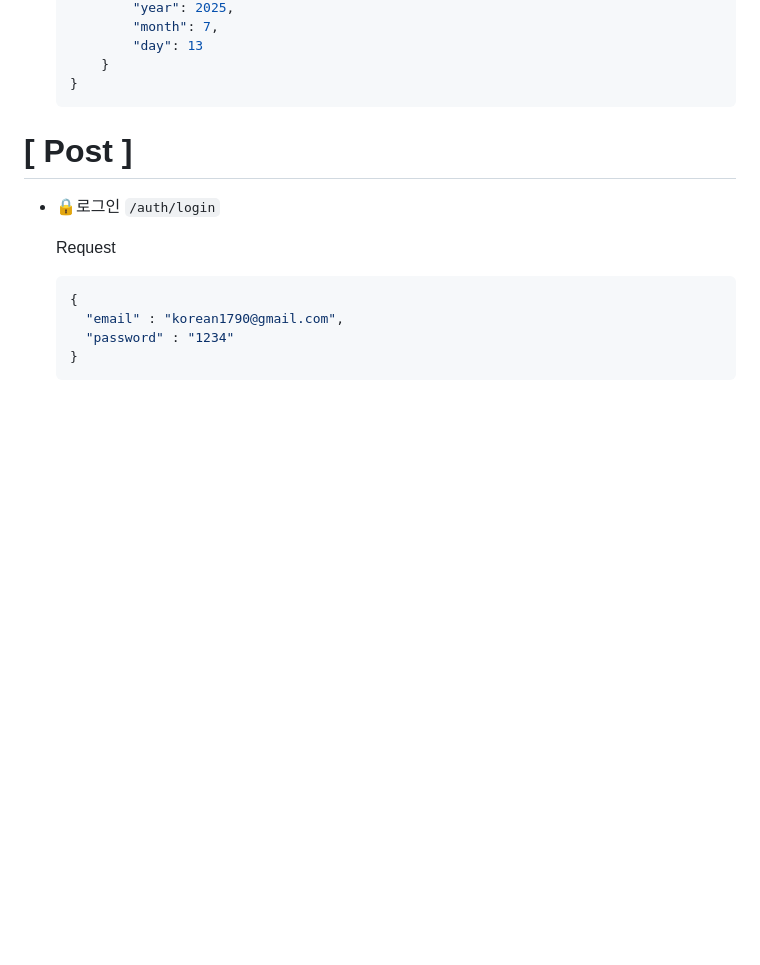
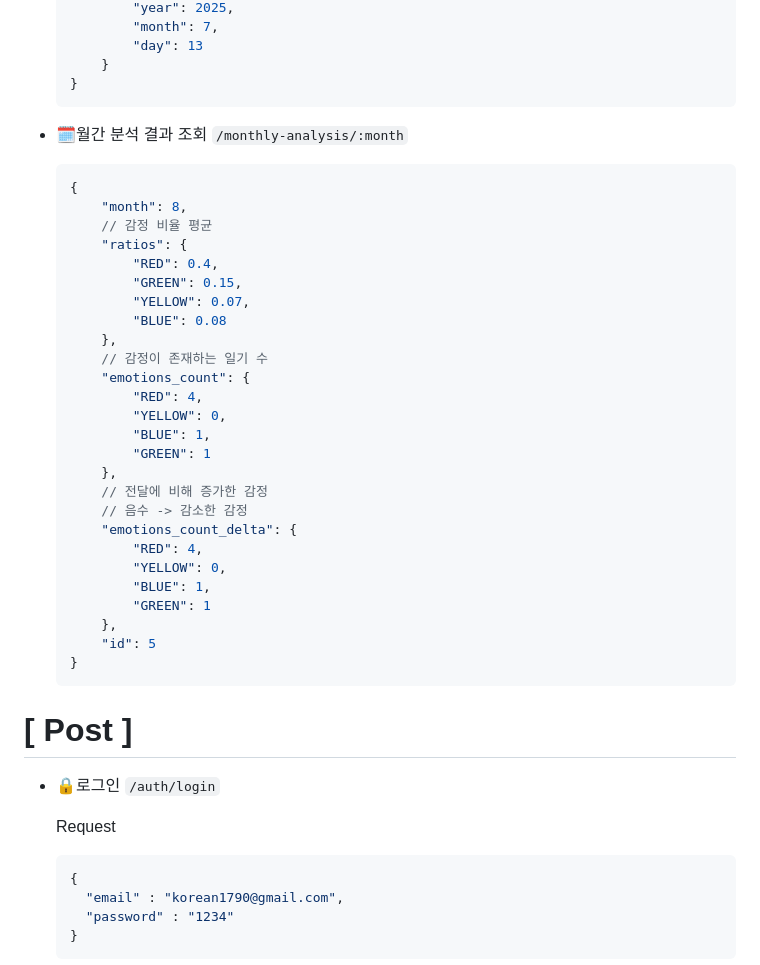
Before and after one commit to gimchibutchimgae/Mory, a Markdown page: gemini.md, the part around the change printed below. Rendered like a GitHub page; blank space fills up the shorter version.

````diff
--- a/gemini.md
+++ b/gemini.md
@@ -227,6 +319,37 @@ JWT가 존재하지 않거나, 만료되었다면 `Unauthorized Error`
     }
     ```
 
+- 🗓️월간 분석 결과 조회 `/monthly-analysis/:month`
+
+    ```json
+    {
+        "month": 8,
+        // 감정 비율 평균
+        "ratios": {
+            "RED": 0.4,
+            "GREEN": 0.15,
+            "YELLOW": 0.07,
+            "BLUE": 0.08
+        },
+        // 감정이 존재하는 일기 수
+        "emotions_count": {
+            "RED": 4,
+            "YELLOW": 0,
+            "BLUE": 1,
+            "GREEN": 1
+        },
+        // 전달에 비해 증가한 감정
+        // 음수 -> 감소한 감정
+        "emotions_count_delta": {
+            "RED": 4,
+            "YELLOW": 0,
+            "BLUE": 1,
+            "GREEN": 1
+        },
+        "id": 5
+    }
+    ```
+
 
 # [ Post ]
 
````
Also changed, not shown: other parts of gemini.md (+93 -1 lines).
